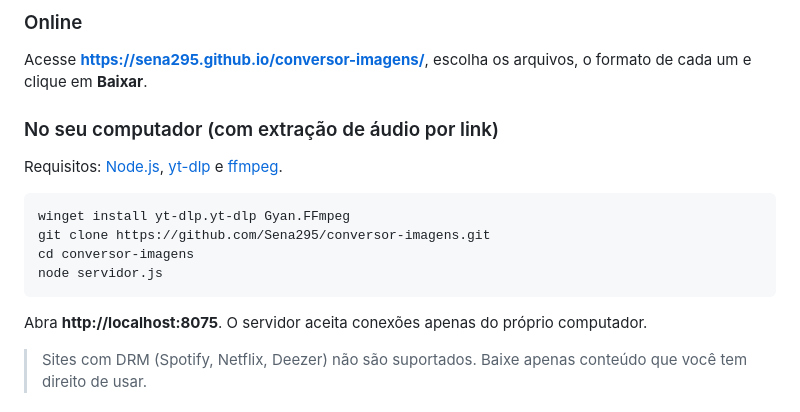
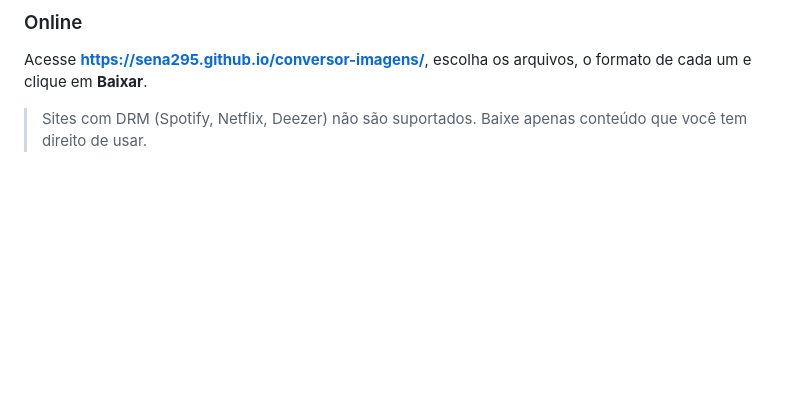
Before and after one commit to Sena295/conversor-imagens, a Markdown page: README.md, the part around the change. GitHub-like rendering; blank space fills up the shorter version.

````diff
--- a/README.md
+++ b/README.md
@@ -49,19 +49,6 @@ Nenhum arquivo é enviado para servidor: tudo acontece no seu computador.
 
 Acesse **https://sena295.github.io/conversor-imagens/**, escolha os arquivos, o formato de cada um e clique em **Baixar**.
 
-### No seu computador (com extração de áudio por link)
-
-Requisitos: [Node.js](https://nodejs.org/), [yt-dlp](https://github.com/yt-dlp/yt-dlp) e [ffmpeg](https://ffmpeg.org/).
-
-```bash
-winget install yt-dlp.yt-dlp Gyan.FFmpeg
-git clone https://github.com/Sena295/conversor-imagens.git
-cd conversor-imagens
-node servidor.js
-```
-
-Abra **http://localhost:8075**. O servidor aceita conexões apenas do próprio computador.
-
 > Sites com DRM (Spotify, Netflix, Deezer) não são suportados. Baixe apenas conteúdo que você tem direito de usar.
 
 ## Estrutura
````
